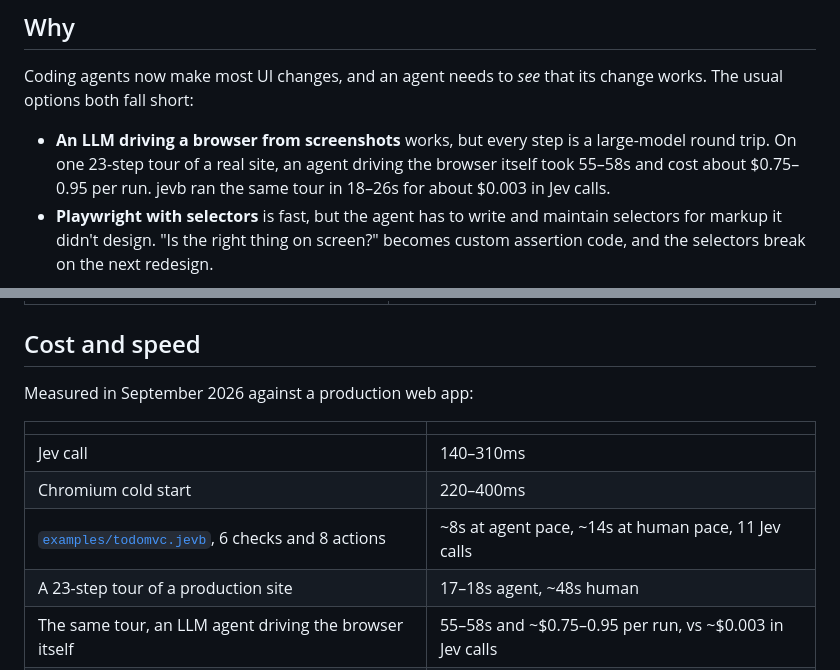
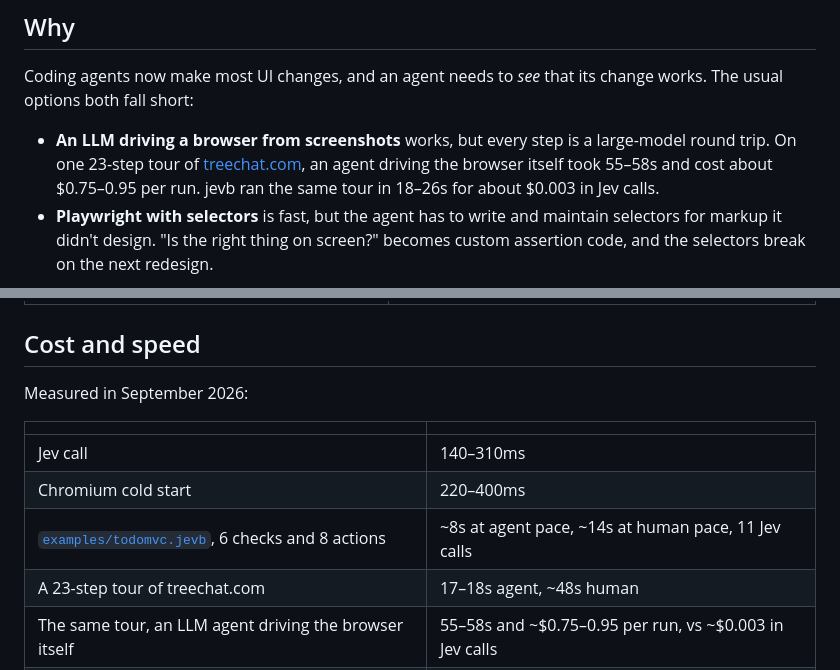
Before and after one commit to mitya777/jevb, a Markdown page: README.md, 2 parts joined by grey strips. Rendered like a GitHub page.

Commit message:
README: name treechat.com as the measured tour site
Co-Authored-By: Claude Opus 5.5 <noreply@anthropic.com>

```diff
--- a/README.md
+++ b/README.md
@@ -26,7 +26,7 @@ Coding agents now make most UI changes, and an agent needs to *see* that its
 change works. The usual options both fall short:
 
 - **An LLM driving a browser from screenshots** works, but every step is a
-  large-model round trip. On one 23-step tour of a real site, an agent
+  large-model round trip. On one 23-step tour of [treechat.com](https://treechat.com), an agent
   driving the browser itself took 55–58s and cost about $0.75–0.95 per run.
   jevb ran the same tour in 18–26s for about $0.003 in Jev calls.
 - **Playwright with selectors** is fast, but the agent has to write and
@@ -279,14 +279,14 @@ from (see [.env.example](.env.example)). Shell variables win.
 
 ## Cost and speed
 
-Measured in September 2026 against a production web app:
+Measured in September 2026:
 
 | | |
 |---|---|
 | Jev call | 140–310ms |
 | Chromium cold start | 220–400ms |
 | [`examples/todomvc.jevb`](examples/todomvc.jevb), 6 checks and 8 actions | ~8s at agent pace, ~14s at human pace, 11 Jev calls |
-| A 23-step tour of a production site | 17–18s agent, ~48s human |
+| A 23-step tour of treechat.com | 17–18s agent, ~48s human |
 | The same tour, an LLM agent driving the browser itself | 55–58s and ~$0.75–0.95 per run, vs ~$0.003 in Jev calls |
 | Real phone on Device Farm | ~60–70s to the first command, then 0.5–1.5s per step |
 
```
